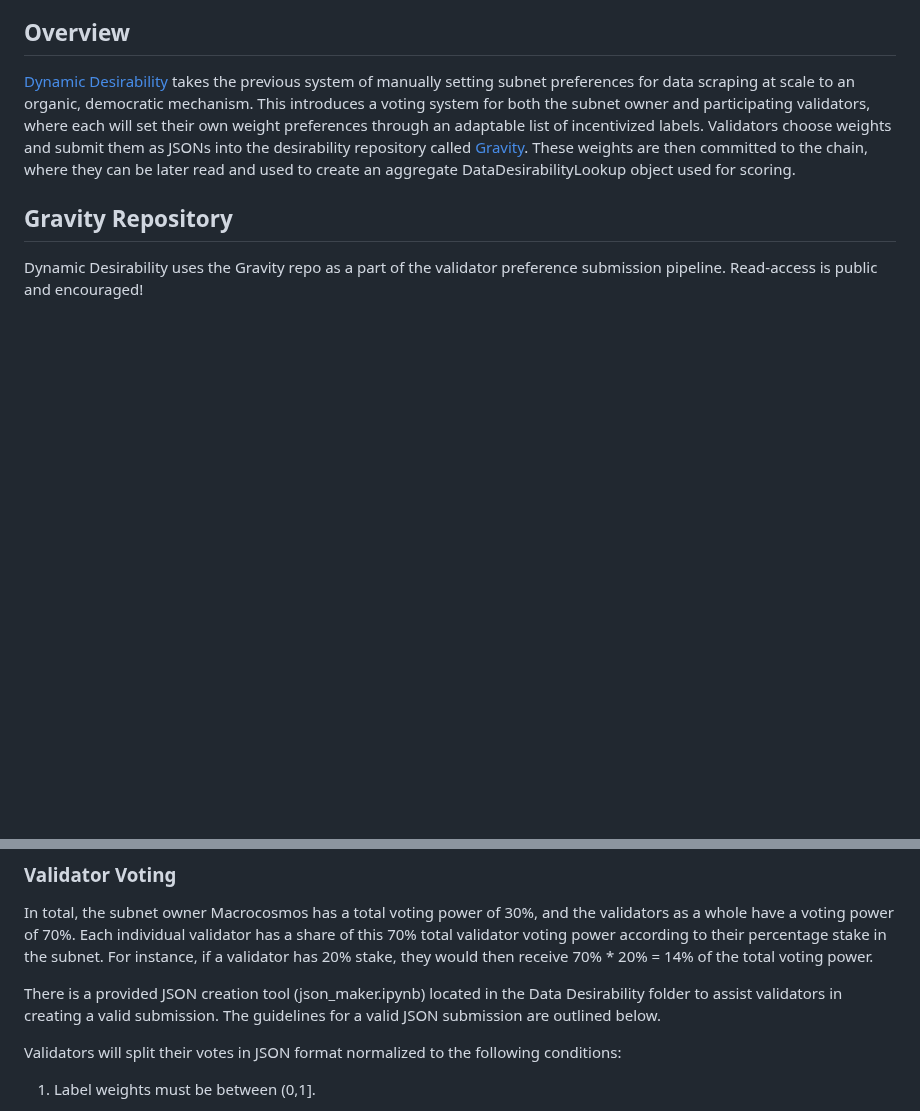
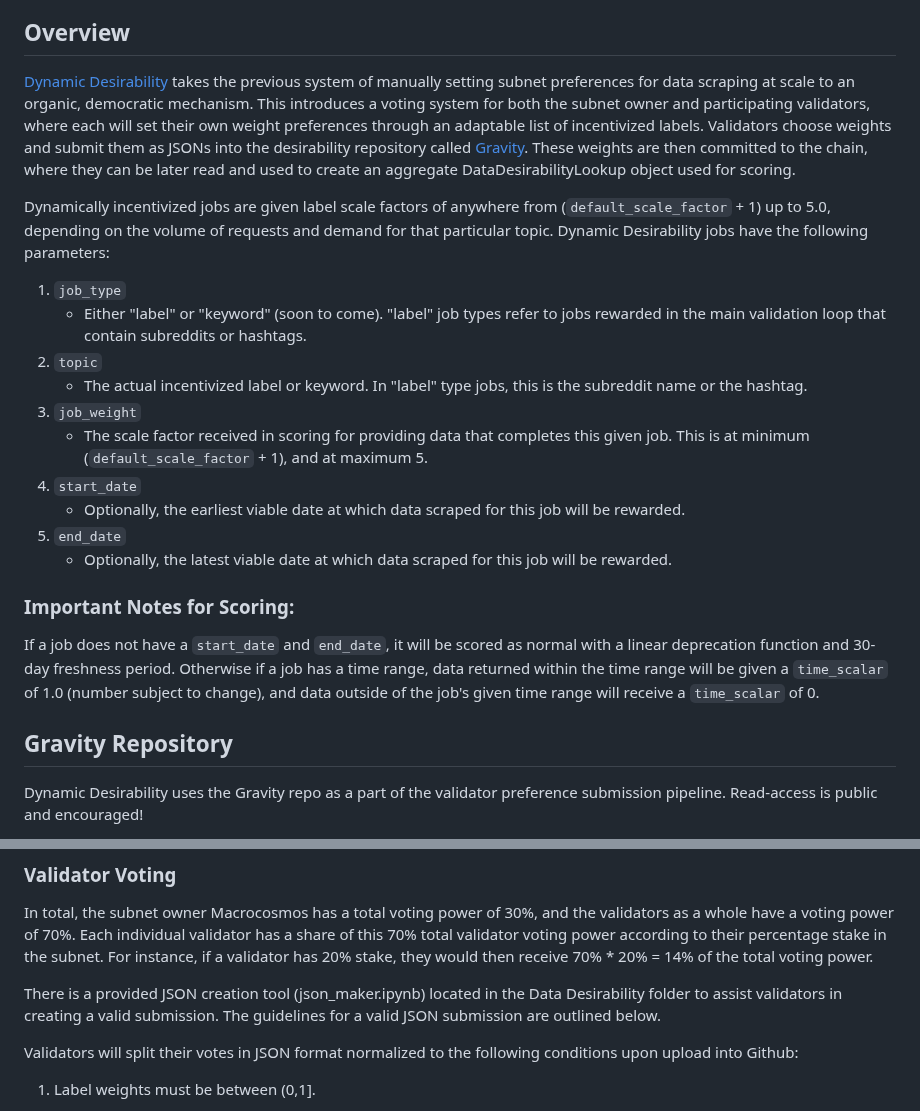
Before and after one commit to sn0man007/data-universe, a Markdown page: docs/dynamic_desirability.md, 2 parts joined by grey strips. Rendered like a GitHub page; blank space fills up the shorter version.

Commit message:
Update dynamic_desirability.md
Signed-off-by: chai-amy <amy.chai@macrocosmos.ai>

```diff
--- a/docs/dynamic_desirability.md
+++ b/docs/dynamic_desirability.md
@@ -10,6 +10,22 @@ The following is a conceptual overview of Dynamic Desirability (Gravity). We rec
 ## Overview
 
 [Dynamic Desirability](../dynamic_desirability) takes the previous system of manually setting subnet preferences for data scraping at scale to an organic, democratic mechanism. This introduces a voting system for both the subnet owner and participating validators, where each will set their own weight preferences through an adaptable list of incentivized labels. Validators choose weights and submit them as JSONs into the desirability repository called [Gravity](https://github.com/macrocosm-os/gravity/tree/main). These weights are then committed to the chain, where they can be later read and used to create an aggregate DataDesirabilityLookup object used for scoring.
+
+Dynamically incentivized jobs are given label scale factors of anywhere from (`default_scale_factor` + 1) up to 5.0, depending on the volume of requests and demand for that particular topic. Dynamic Desirability jobs have the following parameters:
+
+1. `job_type`
+    - Either "label" or "keyword" (soon to come). "label" job types refer to jobs rewarded in the main validation loop that contain subreddits or hashtags.
+2. `topic`
+    - The actual incentivized label or keyword. In "label" type jobs, this is the subreddit name or the hashtag.
+3. `job_weight`
+    - The scale factor received in scoring for providing data that completes this given job. This is at minimum (`default_scale_factor` + 1), and at maximum 5.
+4. `start_date`
+    - Optionally, the earliest viable date at which data scraped for this job will be rewarded.
+5. `end_date`
+    - Optionally, the latest viable date at which data scraped for this job will be rewarded.
+
+### Important Notes for Scoring:
+If a job does not have a `start_date` and `end_date`, it will be scored as normal with a linear deprecation function and 30-day freshness period. Otherwise if a job has a time range, data returned within the time range will be given a `time_scalar` of 1.0 (number subject to change), and data outside of the job's given time range will receive a `time_scalar` of 0.
 
 ## Gravity Repository
 
@@ -38,7 +54,7 @@ In total, the subnet owner Macrocosmos has a total voting power of 30%, and the
 
 There is a provided JSON creation tool (json_maker.ipynb) located in the Data Desirability folder to assist validators in creating a valid submission. The guidelines for a valid JSON submission are outlined below.
 
-Validators will split their votes in JSON format normalized to the following conditions:
+Validators will split their votes in JSON format normalized to the following conditions upon upload into Github:
 
 1. Label weights must be between (0,1].
     - The label weight now represents the percentage of the validator’s own voting power that they would like to place on the given label. For instance, a validator with 20% stake in the subnet for 14% total voting power placing 0.9 weight on a label would result in that label getting 12.6% of the total vote.
```
